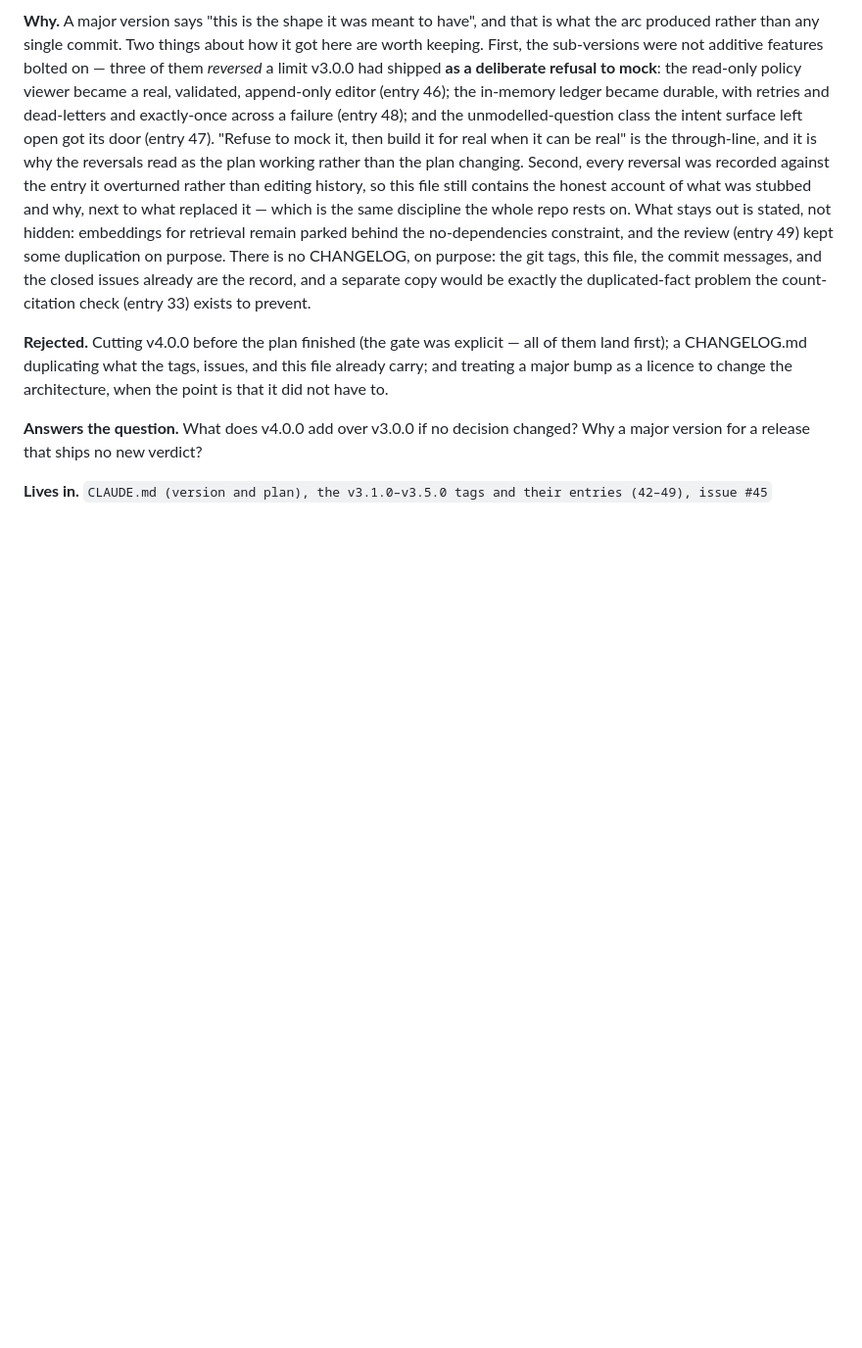
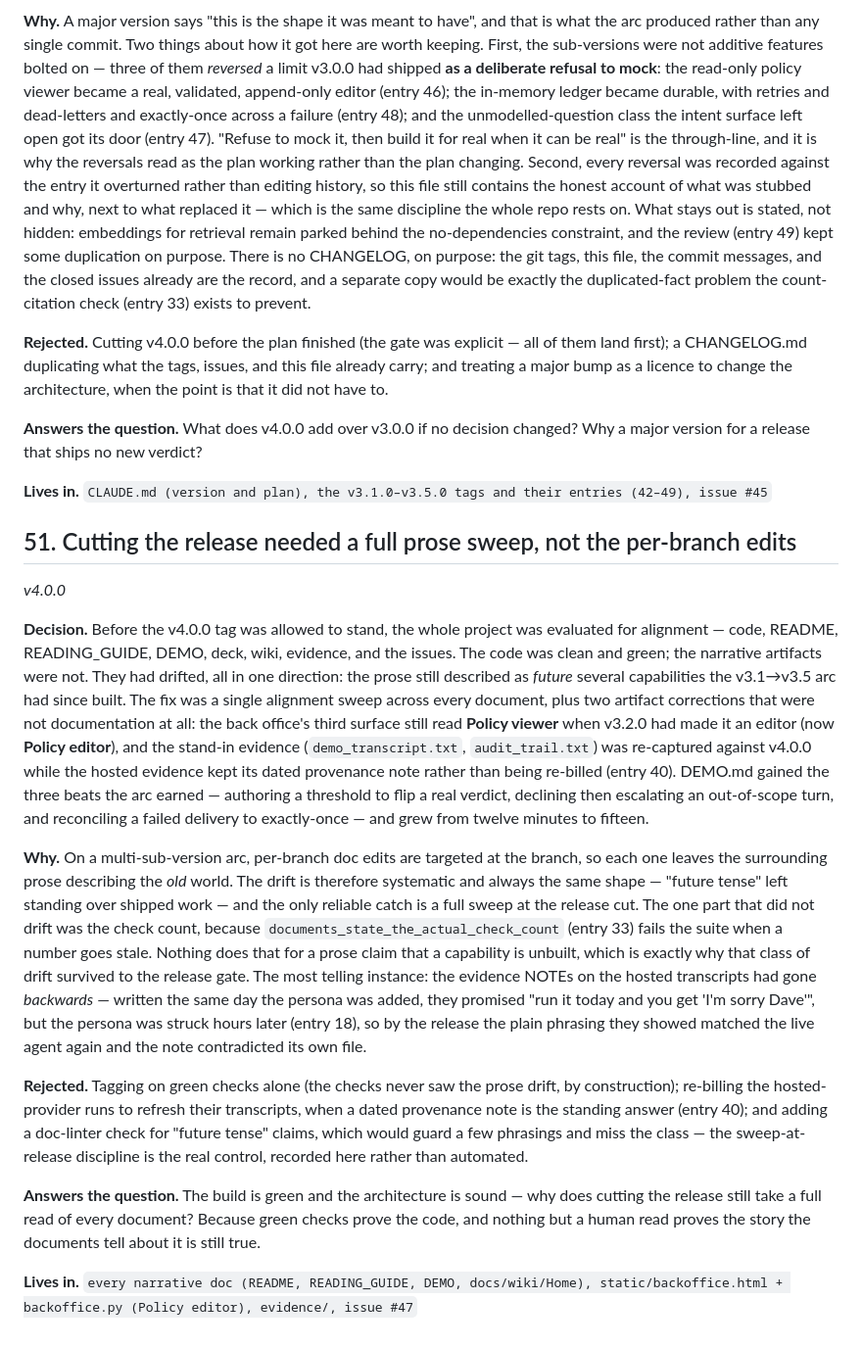
Before and after one commit to roguen/bookly-demo, a Markdown page: docs/DECISIONS.md, the part around the change. Shown at 98% size. Rendered like a GitHub page; blank space fills up the shorter version.

Commit message:
Record the release-readiness sweep as DECISION #51, and refresh the counts
The evaluation that gated the tag is itself a decision worth keeping: green
checks prove the code, but nothing but a human read proves the documents
still tell the truth about it, and the drift a multi-sub-version arc leaves
is systematic ("future tense" over shipped work) rather than random. #51
records the diagnosis, the sweep, and why a doc-linter was rejected in
favour of the sweep-at-release discipline.

Counts refreshed to match: 51 DECISIONS entries, 9 harness transcripts,
38 closed issues (CLAUDE.md, READING_GUIDE.md). The check count (82) is
unchanged and still guarded by documents_state_the_actual_check_count.

Co-Authored-By: Claude Opus 4.8 <noreply@anthropic.com>

```diff
--- a/docs/DECISIONS.md
+++ b/docs/DECISIONS.md
@@ -1899,3 +1899,50 @@ architecture, when the point is that it did not have to.
 for a release that ships no new verdict?
 
 **Lives in.** `CLAUDE.md (version and plan), the v3.1.0–v3.5.0 tags and their entries (42–49), issue #45`
+
+## 51. Cutting the release needed a full prose sweep, not the per-branch edits
+
+*v4.0.0*
+
+**Decision.** Before the v4.0.0 tag was allowed to stand, the whole project was
+evaluated for alignment — code, README, READING_GUIDE, DEMO, deck, wiki,
+evidence, and the issues. The code was clean and green; the narrative artifacts
+were not. They had drifted, all in one direction: the prose still described as
+*future* several capabilities the v3.1→v3.5 arc had since built. The fix was a
+single alignment sweep across every document, plus two artifact corrections that
+were not documentation at all: the back office's third surface still read
+**Policy viewer** when v3.2.0 had made it an editor (now **Policy editor**), and
+the stand-in evidence (`demo_transcript.txt`, `audit_trail.txt`) was re-captured
+against v4.0.0 while the hosted evidence kept its dated provenance note rather
+than being re-billed (entry 40). DEMO.md gained the three beats the arc earned —
+authoring a threshold to flip a real verdict, declining then escalating an
+out-of-scope turn, and reconciling a failed delivery to exactly-once — and grew
+from twelve minutes to fifteen.
+
+**Why.** On a multi-sub-version arc, per-branch doc edits are targeted at the
+branch, so each one leaves the surrounding prose describing the *old* world. The
+drift is therefore systematic and always the same shape — "future tense" left
+standing over shipped work — and the only reliable catch is a full sweep at the
+release cut. The one part that did not drift was the check count, because
+`documents_state_the_actual_check_count` (entry 33) fails the suite when a number
+goes stale. Nothing does that for a prose claim that a capability is unbuilt,
+which is exactly why that class of drift survived to the release gate. The most
+telling instance: the evidence NOTEs on the hosted transcripts had gone
+*backwards* — written the same day the persona was added, they promised "run it
+today and you get 'I'm sorry Dave'", but the persona was struck hours later
+(entry 18), so by the release the plain phrasing they showed matched the live
+agent again and the note contradicted its own file.
+
+**Rejected.** Tagging on green checks alone (the checks never saw the prose
+drift, by construction); re-billing the hosted-provider runs to refresh their
+transcripts, when a dated provenance note is the standing answer (entry 40);
+and adding a doc-linter check for "future tense" claims, which would guard a few
+phrasings and miss the class — the sweep-at-release discipline is the real
+control, recorded here rather than automated.
+
+**Answers the question.** The build is green and the architecture is sound — why
+does cutting the release still take a full read of every document? Because green
+checks prove the code, and nothing but a human read proves the story the
+documents tell about it is still true.
+
+**Lives in.** `every narrative doc (README, READING_GUIDE, DEMO, docs/wiki/Home), static/backoffice.html + backoffice.py (Policy editor), evidence/, issue #47`
```
Also changed, not shown: CLAUDE.md (+3 -3 lines).
